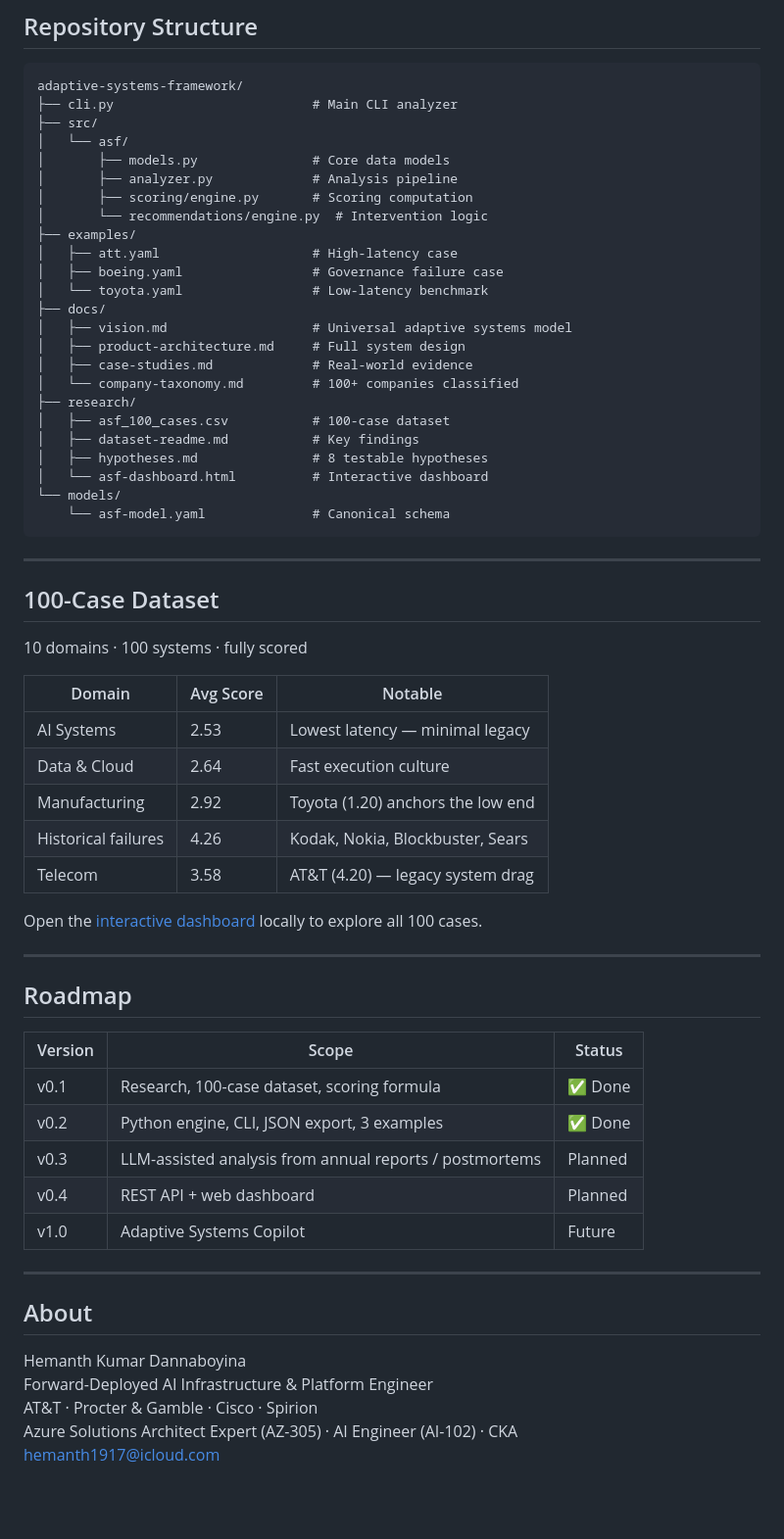
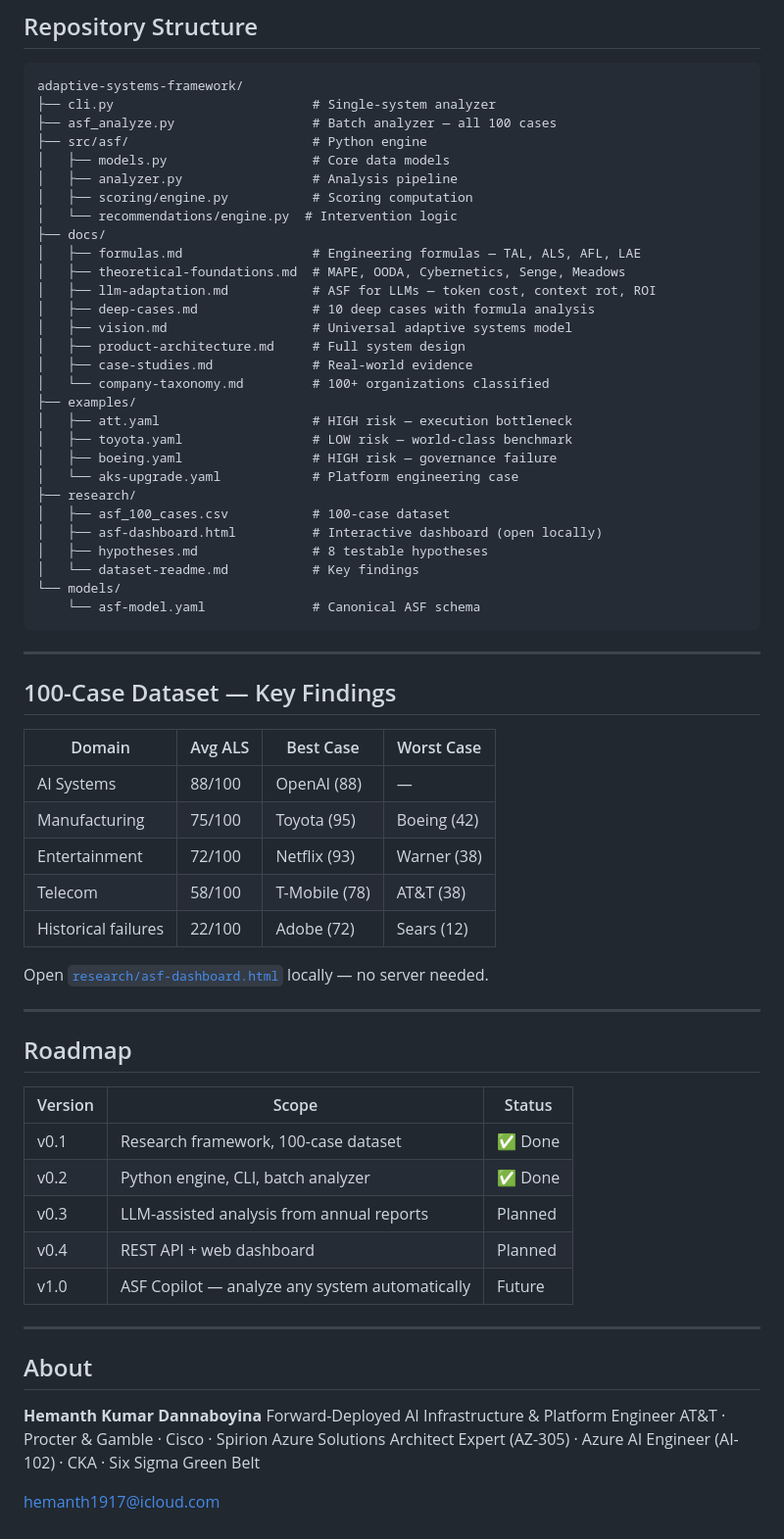
Before and after one commit to hdannabo/adaptive-systems-framework, a Markdown page: README.md, the part around one of its changes. Shown at 98% size. Drawn GitHub-style; blank space fills up the shorter version.

````diff
--- a/README.md
+++ b/README.md
@@ -140,46 +105,49 @@ dependency_index: 5       # 1=low dependency, 5=high dependency
 
 ```
 adaptive-systems-framework/
-├── cli.py                          # Main CLI analyzer
-├── src/
-│   └── asf/
-│       ├── models.py               # Core data models
-│       ├── analyzer.py             # Analysis pipeline
-│       ├── scoring/engine.py       # Scoring computation
-│       └── recommendations/engine.py  # Intervention logic
-├── examples/
-│   ├── att.yaml                    # High-latency case
-│   ├── boeing.yaml                 # Governance failure case
-│   └── toyota.yaml                 # Low-latency benchmark
+├── cli.py                          # Single-system analyzer
+├── asf_analyze.py                  # Batch analyzer — all 100 cases
+├── src/asf/                        # Python engine
+│   ├── models.py                   # Core data models
+│   ├── analyzer.py                 # Analysis pipeline
+│   ├── scoring/engine.py           # Scoring computation
+│   └── recommendations/engine.py  # Intervention logic
 ├── docs/
+│   ├── formulas.md                 # Engineering formulas — TAL, ALS, AFL, LAE
+│   ├── theoretical-foundations.md  # MAPE, OODA, Cybernetics, Senge, Meadows
+│   ├── llm-adaptation.md           # ASF for LLMs — token cost, context rot, ROI
+│   ├── deep-cases.md               # 10 deep cases with formula analysis
 │   ├── vision.md                   # Universal adaptive systems model
 │   ├── product-architecture.md     # Full system design
 │   ├── case-studies.md             # Real-world evidence
-│   └── company-taxonomy.md         # 100+ companies classified
+│   └── company-taxonomy.md         # 100+ organizations classified
+├── examples/
+│   ├── att.yaml                    # HIGH risk — execution bottleneck
+│   ├── toyota.yaml                 # LOW risk — world-class benchmark
+│   ├── boeing.yaml                 # HIGH risk — governance failure
+│   └── aks-upgrade.yaml            # Platform engineering case
 ├── research/
 │   ├── asf_100_cases.csv           # 100-case dataset
-│   ├── dataset-readme.md           # Key findings
+│   ├── asf-dashboard.html          # Interactive dashboard (open locally)
 │   ├── hypotheses.md               # 8 testable hypotheses
-│   └── asf-dashboard.html          # Interactive dashboard
+│   └── dataset-readme.md           # Key findings
 └── models/
-    └── asf-model.yaml              # Canonical schema
+    └── asf-model.yaml              # Canonical ASF schema
 ```
 
 ---
 
-## 100-Case Dataset
+## 100-Case Dataset — Key Findings
 
-10 domains · 100 systems · fully scored
+| Domain | Avg ALS | Best Case | Worst Case |
+|---|---|---|---|
+| AI Systems | 88/100 | OpenAI (88) | — |
+| Manufacturing | 75/100 | Toyota (95) | Boeing (42) |
+| Entertainment | 72/100 | Netflix (93) | Warner (38) |
+| Telecom | 58/100 | T-Mobile (78) | AT&T (38) |
+| Historical failures | 22/100 | Adobe (72) | Sears (12) |
 
-| Domain | Avg Score | Notable |
-|---|---|---|
-| AI Systems | 2.53 | Lowest latency — minimal legacy |
-| Data & Cloud | 2.64 | Fast execution culture |
-| Manufacturing | 2.92 | Toyota (1.20) anchors the low end |
-| Historical failures | 4.26 | Kodak, Nokia, Blockbuster, Sears |
-| Telecom | 3.58 | AT&T (4.20) — legacy system drag |
-
-Open the [interactive dashboard](research/asf-dashboard.html) locally to explore all 100 cases.
+Open [`research/asf-dashboard.html`](research/asf-dashboard.html) locally — no server needed.
 
 ---
 
@@ -187,18 +155,19 @@ Open the [interactive dashboard](research/asf-dashboard.html) locally to explore
 
 | Version | Scope | Status |
 |---|---|---|
-| v0.1 | Research, 100-case dataset, scoring formula | ✅ Done |
-| v0.2 | Python engine, CLI, JSON export, 3 examples | ✅ Done |
-| v0.3 | LLM-assisted analysis from annual reports / postmortems | Planned |
+| v0.1 | Research framework, 100-case dataset | ✅ Done |
+| v0.2 | Python engine, CLI, batch analyzer | ✅ Done |
+| v0.3 | LLM-assisted analysis from annual reports | Planned |
 | v0.4 | REST API + web dashboard | Planned |
-| v1.0 | Adaptive Systems Copilot | Future |
+| v1.0 | ASF Copilot — analyze any system automatically | Future |
 
 ---
 
 ## About
 
-Hemanth Kumar Dannaboyina
+**Hemanth Kumar Dannaboyina**
 Forward-Deployed AI Infrastructure & Platform Engineer
 AT&T · Procter & Gamble · Cisco · Spirion
-Azure Solutions Architect Expert (AZ-305) · AI Engineer (AI-102) · CKA
+Azure Solutions Architect Expert (AZ-305) · Azure AI Engineer (AI-102) · CKA · Six Sigma Green Belt
+
 [hemanth1917@icloud.com](mailto:hemanth1917@icloud.com)
````
Also changed, not shown: other parts of README.md (+68 -103 lines).
